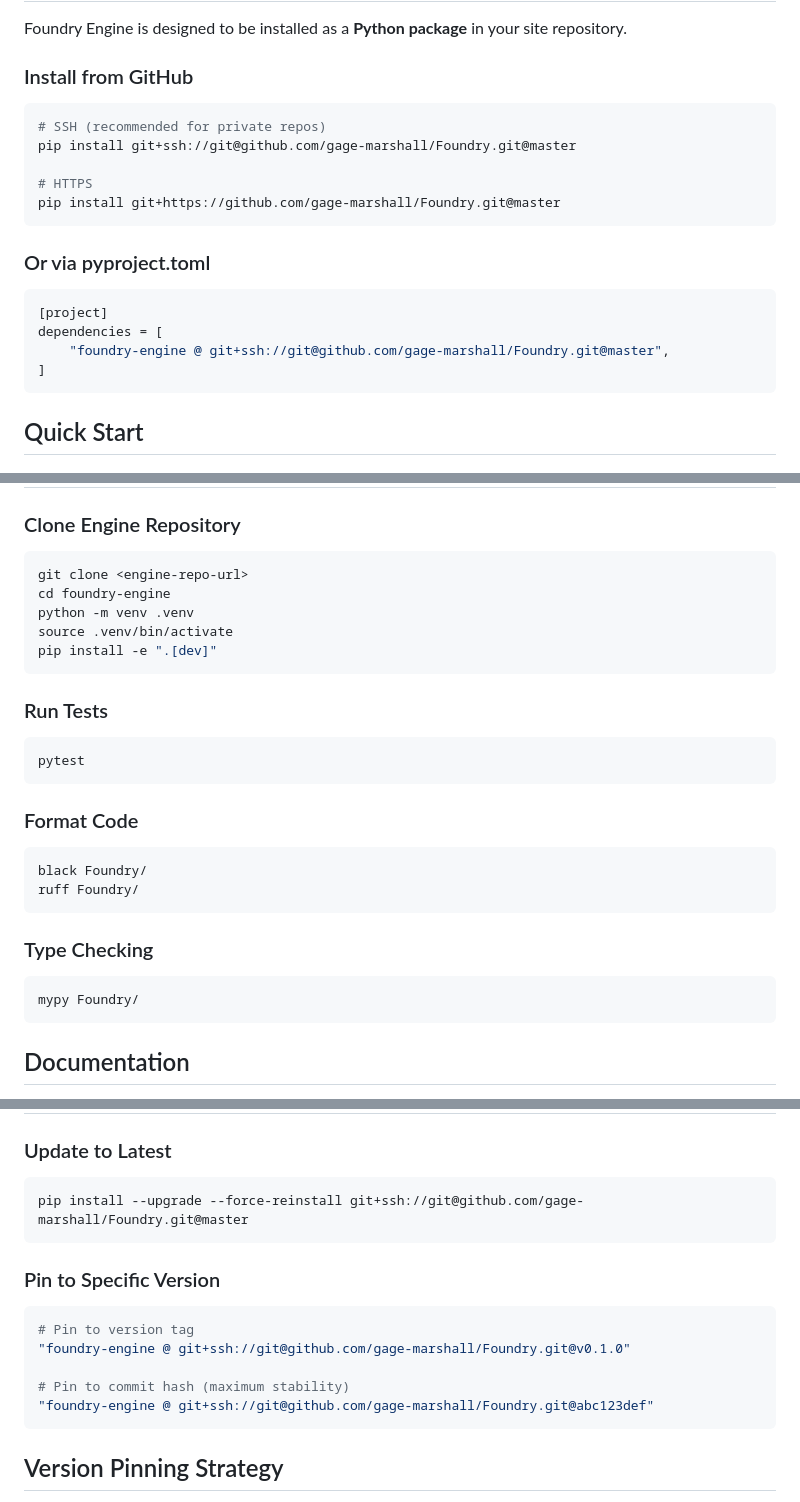
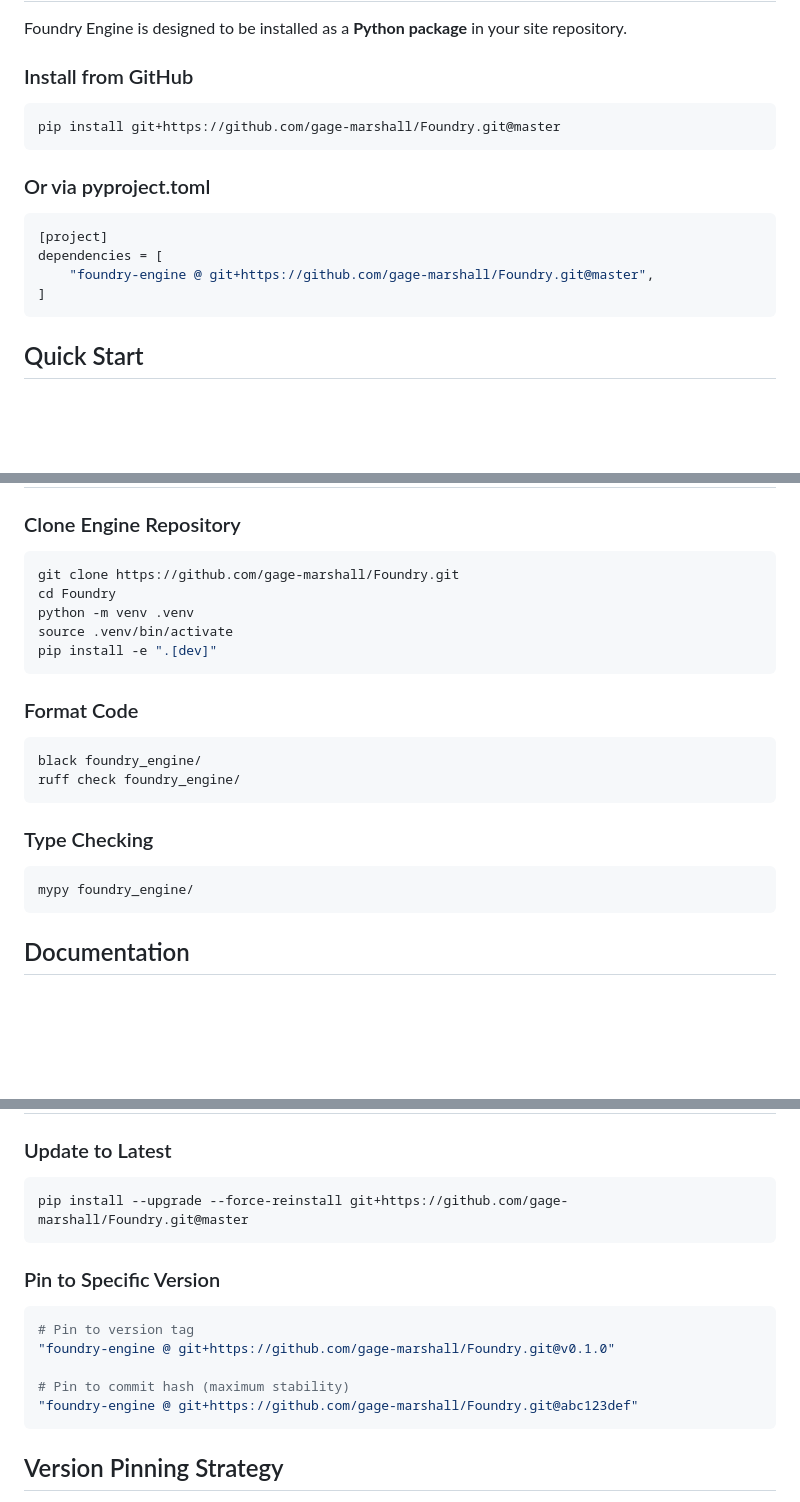
Before and after one commit to gage-marshall/Foundry, a Markdown page: README.md, 3 parts joined by grey strips. GitHub-like rendering; blank space fills up the shorter version.

Commit message:
Docs: fix dev commands and clone URL, use HTTPS installs
Co-Authored-By: Claude Opus 5.5 <noreply@anthropic.com>

````diff
--- a/README.md
+++ b/README.md
@@ -30,10 +30,6 @@ Foundry Engine is designed to be installed as a **Python package** in your site
 ### Install from GitHub
 
 ```bash
-# SSH (recommended for private repos)
-pip install git+ssh://git@github.com/gage-marshall/Foundry.git@master
-
-# HTTPS
 pip install git+https://github.com/gage-marshall/Foundry.git@master
 ```
 
@@ -42,7 +38,7 @@ pip install git+https://github.com/gage-marshall/Foundry.git@master
 ```toml
 [project]
 dependencies = [
-    "foundry-engine @ git+ssh://git@github.com/gage-marshall/Foundry.git@master",
+    "foundry-engine @ git+https://github.com/gage-marshall/Foundry.git@master",
 ]
 ```
 
@@ -285,27 +281,22 @@ security:
 ### Clone Engine Repository
 
 ```bash
-git clone <engine-repo-url>
-cd foundry-engine
+git clone https://github.com/gage-marshall/Foundry.git
+cd Foundry
 python -m venv .venv
 source .venv/bin/activate
 pip install -e ".[dev]"
 ```
 
-### Run Tests
-```bash
-pytest
-```
-
 ### Format Code
 ```bash
-black Foundry/
-ruff Foundry/
+black foundry_engine/
+ruff check foundry_engine/
 ```
 
 ### Type Checking
 ```bash
-mypy Foundry/
+mypy foundry_engine/
 ```
 
 ## Documentation
@@ -321,17 +312,17 @@ mypy Foundry/
 ### Update to Latest
 
 ```bash
-pip install --upgrade --force-reinstall git+ssh://git@github.com/gage-marshall/Foundry.git@master
+pip install --upgrade --force-reinstall git+https://github.com/gage-marshall/Foundry.git@master
 ```
 
 ### Pin to Specific Version
 
 ```toml
 # Pin to version tag
-"foundry-engine @ git+ssh://git@github.com/gage-marshall/Foundry.git@v0.1.0"
+"foundry-engine @ git+https://github.com/gage-marshall/Foundry.git@v0.1.0"
 
 # Pin to commit hash (maximum stability)
-"foundry-engine @ git+ssh://git@github.com/gage-marshall/Foundry.git@abc123def"
+"foundry-engine @ git+https://github.com/gage-marshall/Foundry.git@abc123def"
 ```
 
 ## Version Pinning Strategy
````
Also changed, not shown: other parts of README.md (+1 -1 lines), docs/INTEGRATION.md (+14 -14 lines), docs/QUICKSTART.md (+3 -3 lines).
